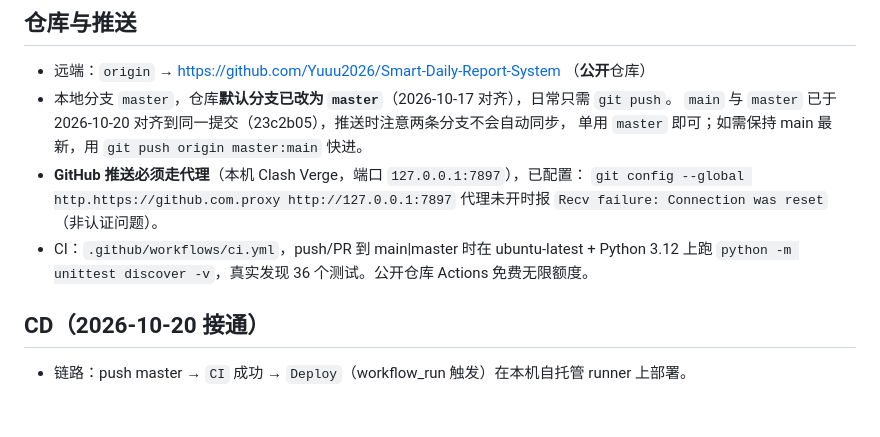
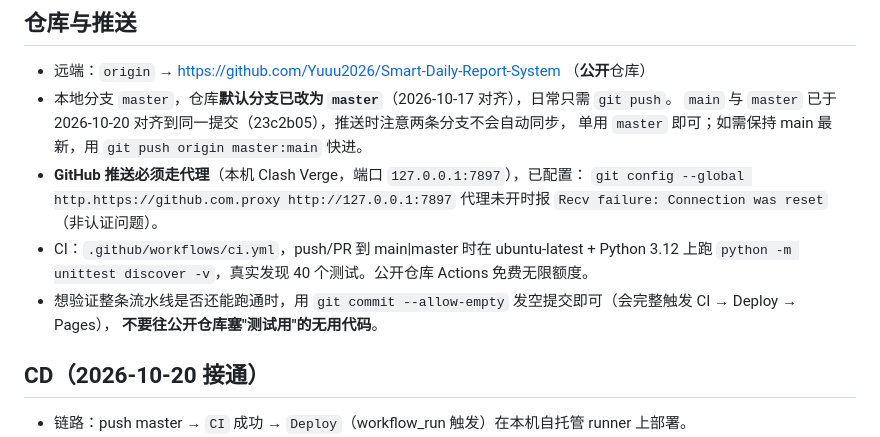
Before and after one commit to Yuuu2026/Smart-Daily-Report-System, a Markdown page: .workbuddy/memory/MEMORY.md, the part around the change. Drawn GitHub-style; blank space fills up the shorter version.

Commit message:
记忆：测试数更新为 40，约定用空提交验证流水线

```diff
--- a/.workbuddy/memory/MEMORY.md
+++ b/.workbuddy/memory/MEMORY.md
@@ -9,7 +9,9 @@
   `git config --global http.https://github.com.proxy http://127.0.0.1:7897`
   代理未开时报 `Recv failure: Connection was reset`（非认证问题）。
 - CI：`.github/workflows/ci.yml`，push/PR 到 main|master 时在 ubuntu-latest + Python 3.12 上跑
-  `python -m unittest discover -v`，真实发现 36 个测试。公开仓库 Actions 免费无限额度。
+  `python -m unittest discover -v`，真实发现 40 个测试。公开仓库 Actions 免费无限额度。
+- 想验证整条流水线是否还能跑通时，用 `git commit --allow-empty` 发空提交即可（会完整触发 CI → Deploy → Pages），
+  **不要往公开仓库塞"测试用"的无用代码**。
 
 ## CD（2026-10-20 接通）
 - 链路：push master → `CI` 成功 → `Deploy`（workflow_run 触发）在本机自托管 runner 上部署。
```
